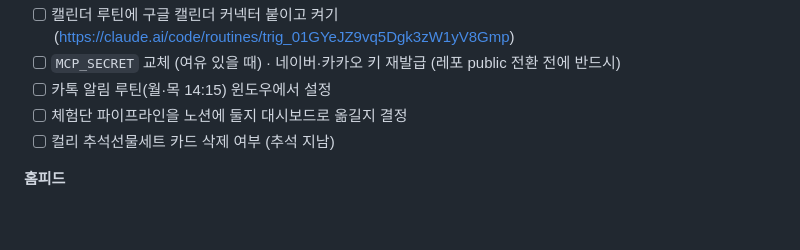
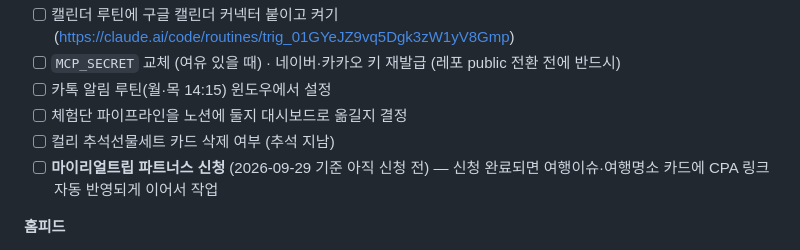
Before and after one commit to fleurien003/claude_projectBLOG, a Markdown page: CLAUDE.md, the part around the change. Rendered like a GitHub page; blank space fills up the shorter version.

```diff
--- a/CLAUDE.md
+++ b/CLAUDE.md
@@ -51,6 +51,7 @@
 - [ ] 카톡 알림 루틴(월·목 14:15) 윈도우에서 설정
 - [ ] 체험단 파이프라인을 노션에 둘지 대시보드로 옮길지 결정
 - [ ] 컬리 추석선물세트 카드 삭제 여부 (추석 지남)
+- [ ] **마이리얼트립 파트너스 신청** (2026-09-29 기준 아직 신청 전) — 신청 완료되면 여행이슈·여행명소 카드에 CPA 링크 자동 반영되게 이어서 작업
 
 **홈피드**
 - [ ] 발행 대기 (9/28 초안 전부 완료, feedcheck 통과) — **10월연휴**·**넷플릭스스캔들**·**메이드인코리아시즌2**·**나고야아시안게임**(폐회 D-6 관람여행 각도로 재작성)·**장원영가방**(품절 임박 훅으로 업그레이드, 다만 신호 약함 — 검색량 1,210회 저볼륨+배수 1.81배로 "2배 이상" 미달)·**설악산단풍**(9/24부터 초안 있음). 은아님이 대시보드에서 검토 후 발행
```
Also changed, not shown: docs/00_진행기록.md (+1 -0 lines), docs/20_홈피드_규칙.md (+17 -0 lines).
